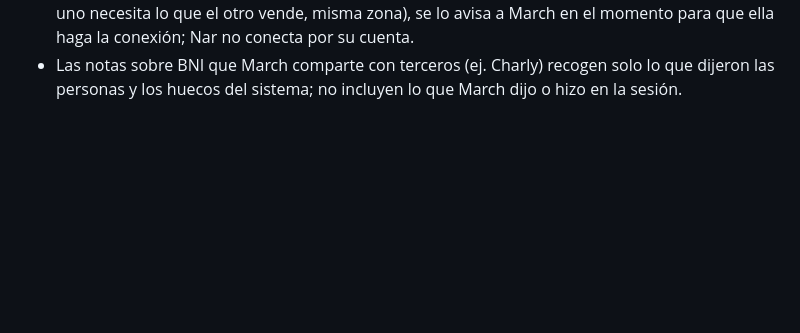
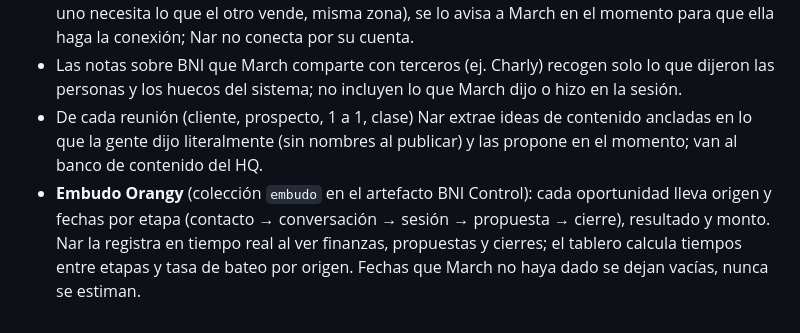
Before and after one commit to marcelasandovalmx-boop/portafolio, a Markdown page: CLAUDE.md, the part around the change. GitHub-like rendering; blank space fills up the shorter version.

Commit message:
CLAUDE.md: reglas de Nar para ideas de contenido por reunión y Embudo Orangy
Co-Authored-By: Claude Fable 5.1 <noreply@anthropic.com>
Claude-Session: https://claude.ai/code/session_01NE8ZDd689i74h1a1AmN6U3

```diff
--- a/CLAUDE.md
+++ b/CLAUDE.md
@@ -83,3 +83,5 @@ Reglas: cada contacto nuevo o actualización se escribe primero en la base del t
 - Los 1 a 1 llevan campo `bni` (Sí/No). Cuentan como BNI los que son con miembros o con gente conocida en sesiones de BNI (aunque no sea miembro); los externos (ej. aliados que llegaron por redes) se registran con `bni: No` y el tablero no los suma a los KPIs.
 - Cuando Nar detecte que dos contactos o prospectos pueden hacer sinergia (mismo cliente ideal, uno necesita lo que el otro vende, misma zona), se lo avisa a March en el momento para que ella haga la conexión; Nar no conecta por su cuenta.
 - Las notas sobre BNI que March comparte con terceros (ej. Charly) recogen solo lo que dijeron las personas y los huecos del sistema; no incluyen lo que March dijo o hizo en la sesión.
+- De cada reunión (cliente, prospecto, 1 a 1, clase) Nar extrae ideas de contenido ancladas en lo que la gente dijo literalmente (sin nombres al publicar) y las propone en el momento; van al banco de contenido del HQ.
+- **Embudo Orangy** (colección `embudo` en el artefacto BNI Control): cada oportunidad lleva origen y fechas por etapa (contacto → conversación → sesión → propuesta → cierre), resultado y monto. Nar la registra en tiempo real al ver finanzas, propuestas y cierres; el tablero calcula tiempos entre etapas y tasa de bateo por origen. Fechas que March no haya dado se dejan vacías, nunca se estiman.
```
